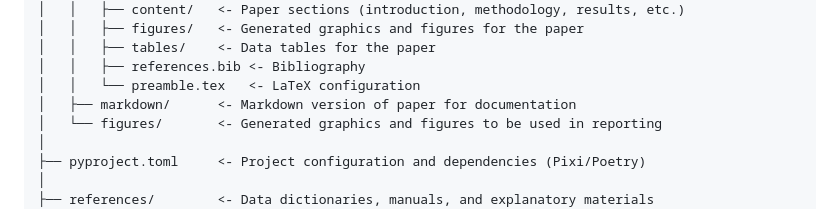
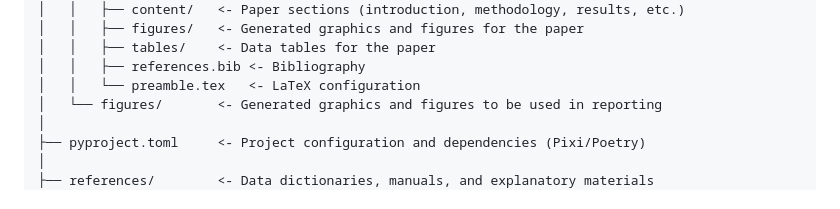
Before and after one commit to gabriel-buzzi/battery-soh-rul-modeling, a Markdown page: README.md, the part around the change. Rendered like a GitHub page.

```diff
--- a/README.md
+++ b/README.md
@@ -121,7 +121,6 @@ This research project yields a robust python framework for machine learning expe
 │   │   ├── tables/    <- Data tables for the paper
 │   │   ├── references.bib <- Bibliography
 │   │   └── preamble.tex   <- LaTeX configuration
-│   ├── markdown/      <- Markdown version of paper for documentation
 │   └── figures/       <- Generated graphics and figures to be used in reporting
 │
 ├── pyproject.toml     <- Project configuration and dependencies (Pixi/Poetry)
```
